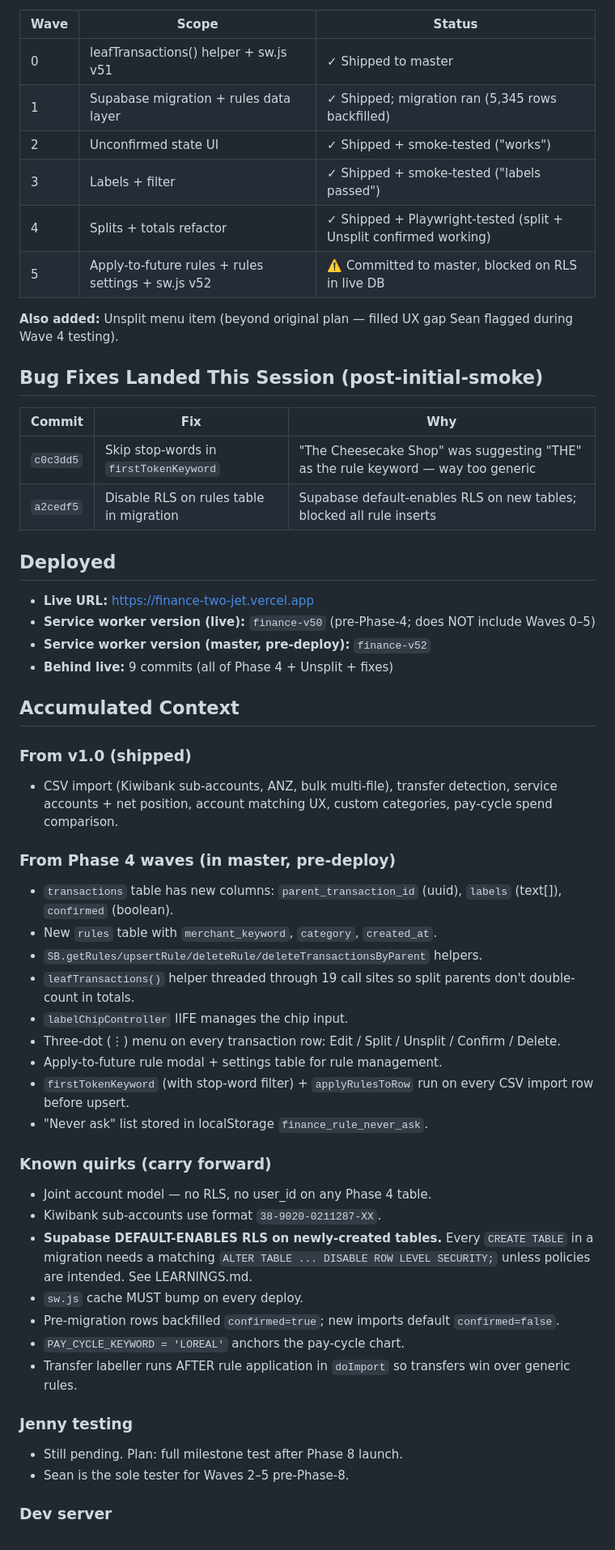
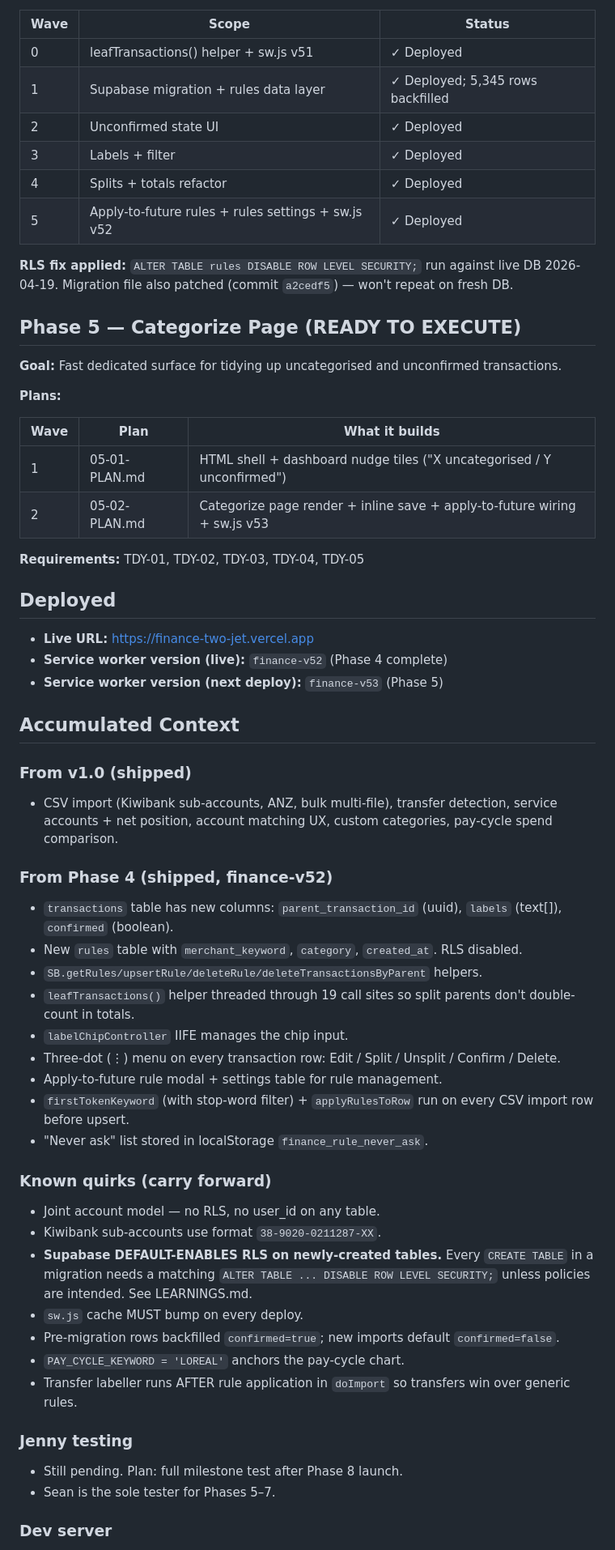
Before and after one commit to seanmason-code/finance, a Markdown page: .planning/STATE.md, the part around one of its changes. Shown at 81% size. Rendered like a GitHub page.

```diff
--- a/.planning/STATE.md
+++ b/.planning/STATE.md
@@ -67,37 +40,42 @@ Everything is already committed + pushed. Cache version `finance-v52` is already
 
 | Wave | Scope | Status |
 |------|-------|--------|
-| 0 | leafTransactions() helper + sw.js v51 | ✓ Shipped to master |
-| 1 | Supabase migration + rules data layer | ✓ Shipped; migration ran (5,345 rows backfilled) |
-| 2 | Unconfirmed state UI | ✓ Shipped + smoke-tested ("works") |
-| 3 | Labels + filter | ✓ Shipped + smoke-tested ("labels passed") |
-| 4 | Splits + totals refactor | ✓ Shipped + Playwright-tested (split + Unsplit confirmed working) |
-| 5 | Apply-to-future rules + rules settings + sw.js v52 | ⚠️ Committed to master, blocked on RLS in live DB |
+| 0 | leafTransactions() helper + sw.js v51 | ✓ Deployed |
+| 1 | Supabase migration + rules data layer | ✓ Deployed; 5,345 rows backfilled |
+| 2 | Unconfirmed state UI | ✓ Deployed |
+| 3 | Labels + filter | ✓ Deployed |
+| 4 | Splits + totals refactor | ✓ Deployed |
+| 5 | Apply-to-future rules + rules settings + sw.js v52 | ✓ Deployed |
 
-**Also added:** Unsplit menu item (beyond original plan — filled UX gap Sean flagged during Wave 4 testing).
+**RLS fix applied:** `ALTER TABLE rules DISABLE ROW LEVEL SECURITY;` run against live DB 2026-04-19. Migration file also patched (commit `a2cedf5`) — won't repeat on fresh DB.
 
-## Bug Fixes Landed This Session (post-initial-smoke)
+## Phase 5 — Categorize Page (READY TO EXECUTE)
 
-| Commit | Fix | Why |
-|--------|-----|-----|
-| `c0c3dd5` | Skip stop-words in `firstTokenKeyword` | "The Cheesecake Shop" was suggesting "THE" as the rule keyword — way too generic |
-| `a2cedf5` | Disable RLS on rules table in migration | Supabase default-enables RLS on new tables; blocked all rule inserts |
+**Goal:** Fast dedicated surface for tidying up uncategorised and unconfirmed transactions.
+
+**Plans:**
+
+| Wave | Plan | What it builds |
+|------|------|----------------|
+| 1 | 05-01-PLAN.md | HTML shell + dashboard nudge tiles ("X uncategorised / Y unconfirmed") |
+| 2 | 05-02-PLAN.md | Categorize page render + inline save + apply-to-future wiring + sw.js v53 |
+
+**Requirements:** TDY-01, TDY-02, TDY-03, TDY-04, TDY-05
 
 ## Deployed
 
 - **Live URL:** https://finance-two-jet.vercel.app
-- **Service worker version (live):** `finance-v50` (pre-Phase-4; does NOT include Waves 0–5)
-- **Service worker version (master, pre-deploy):** `finance-v52`
-- **Behind live:** 9 commits (all of Phase 4 + Unsplit + fixes)
+- **Service worker version (live):** `finance-v52` (Phase 4 complete)
+- **Service worker version (next deploy):** `finance-v53` (Phase 5)
 
 ## Accumulated Context
 
 ### From v1.0 (shipped)
 - CSV import (Kiwibank sub-accounts, ANZ, bulk multi-file), transfer detection, service accounts + net position, account matching UX, custom categories, pay-cycle spend comparison.
 
-### From Phase 4 waves (in master, pre-deploy)
+### From Phase 4 (shipped, finance-v52)
 - `transactions` table has new columns: `parent_transaction_id` (uuid), `labels` (text[]), `confirmed` (boolean).
-- New `rules` table with `merchant_keyword`, `category`, `created_at`.
+- New `rules` table with `merchant_keyword`, `category`, `created_at`. RLS disabled.
 - `SB.getRules/upsertRule/deleteRule/deleteTransactionsByParent` helpers.
 - `leafTransactions()` helper threaded through 19 call sites so split parents don't double-count in totals.
 - `labelChipController` IIFE manages the chip input.
@@ -107,7 +85,7 @@ Everything is already committed + pushed. Cache version `finance-v52` is already
 - "Never ask" list stored in localStorage `finance_rule_never_ask`.
 
 ### Known quirks (carry forward)
-- Joint account model — no RLS, no user_id on any Phase 4 table.
+- Joint account model — no RLS, no user_id on any table.
 - Kiwibank sub-accounts use format `38-9020-0211287-XX`.
 - **Supabase DEFAULT-ENABLES RLS on newly-created tables.** Every `CREATE TABLE` in a migration needs a matching `ALTER TABLE ... DISABLE ROW LEVEL SECURITY;` unless policies are intended. See LEARNINGS.md.
 - `sw.js` cache MUST bump on every deploy.
@@ -117,7 +95,7 @@ Everything is already committed + pushed. Cache version `finance-v52` is already
 
 ### Jenny testing
 - Still pending. Plan: full milestone test after Phase 8 launch.
-- Sean is the sole tester for Waves 2–5 pre-Phase-8.
+- Sean is the sole tester for Phases 5–7.
 
 ### Dev server
 - Port 4000 (browser-sync) proxies to port 8090 (python3 server.py).
```
Also changed, not shown: other parts of .planning/STATE.md (+25 -52 lines).
